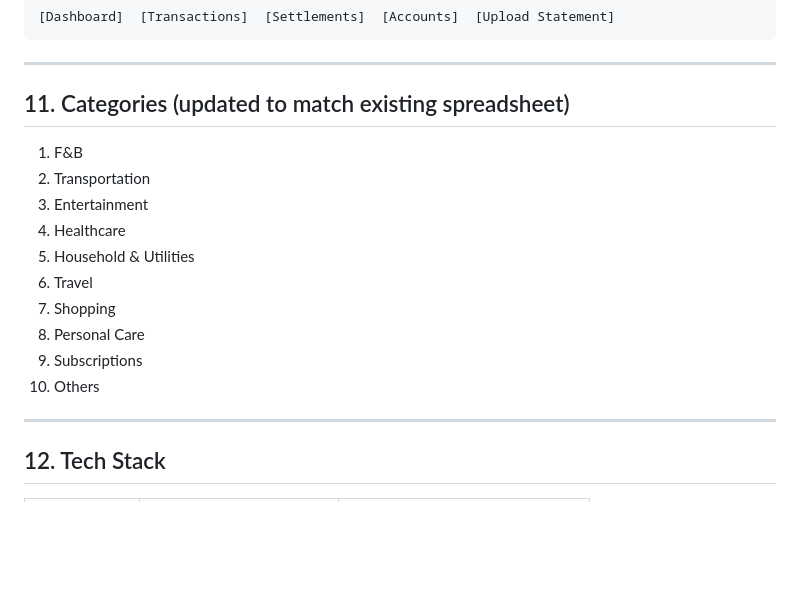
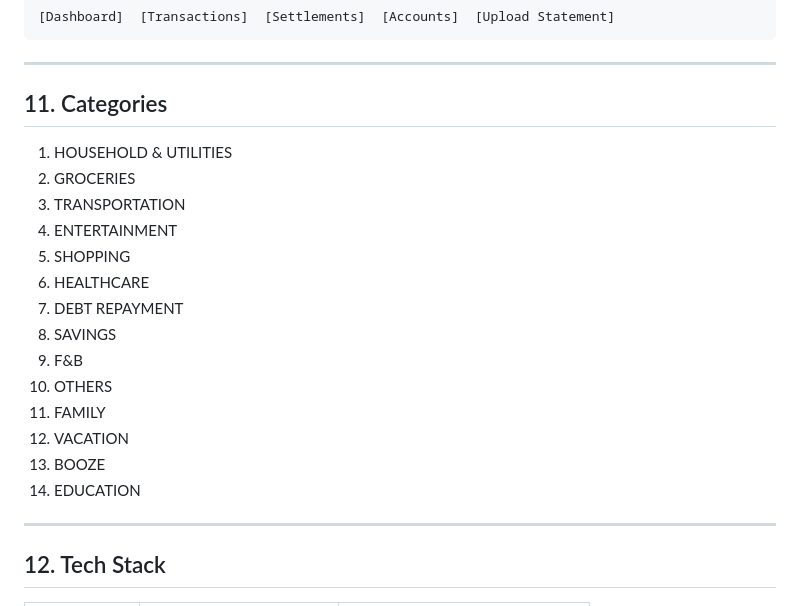
Before and after one commit to SuperHeavyMechanic/finance-project-tracker, a Markdown page: PRD-v2.md, the part around the change. GitHub-like rendering; blank space fills up the shorter version.

Commit message:
Update categories to final list (14 categories)
Household & Utilities, Groceries, Transportation, Entertainment,
Shopping, Healthcare, Debt Repayment, Savings, F&B, Others,
Family, Vacation, Booze, Education.

Co-Authored-By: Claude Sonnet 4.6 <noreply@anthropic.com>

```diff
--- a/PRD-v2.md
+++ b/PRD-v2.md
@@ -186,18 +186,22 @@ Simple top navigation bar:
 
 ---
 
-## 11. Categories (updated to match existing spreadsheet)
+## 11. Categories
 
-1. F&B
-2. Transportation
-3. Entertainment
-4. Healthcare
-5. Household & Utilities
-6. Travel
-7. Shopping
-8. Personal Care
-9. Subscriptions
-10. Others
+1. HOUSEHOLD & UTILITIES
+2. GROCERIES
+3. TRANSPORTATION
+4. ENTERTAINMENT
+5. SHOPPING
+6. HEALTHCARE
+7. DEBT REPAYMENT
+8. SAVINGS
+9. F&B
+10. OTHERS
+11. FAMILY
+12. VACATION
+13. BOOZE
+14. EDUCATION
 
 ---
 
```
